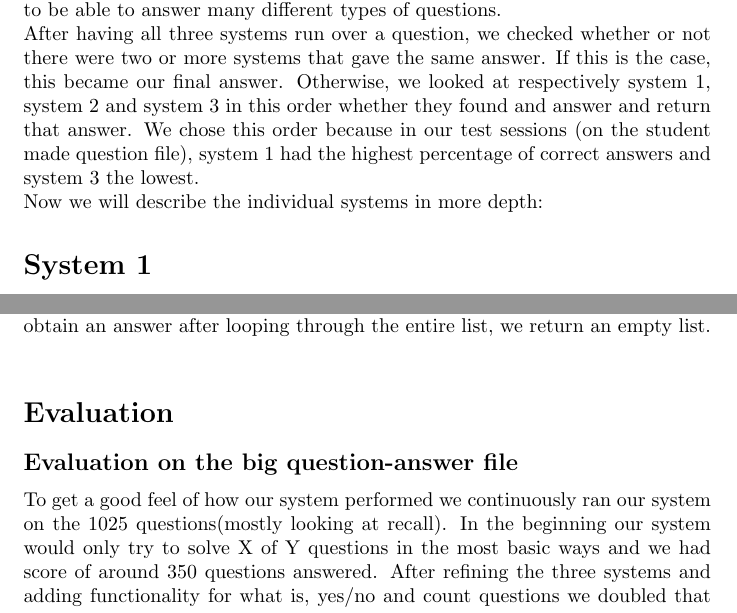
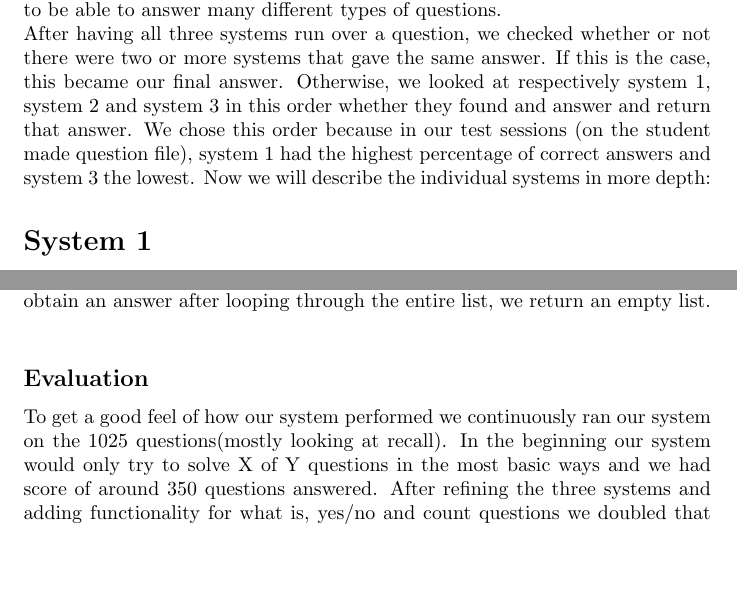
Before and after one commit to NVisscher/Langtech, a LaTeX document (report.tex): two parts of pages 1 and 5 of 6, joined at a grey line, cut so that both start at the same text, the shorter picture padded with empty space. Compiled offline with pdfLaTeX.

Commit message:
Add files via upload

```diff
--- a/report.tex
+++ b/report.tex
@@ -16,7 +16,7 @@ The goal of the assignment was to create a system that answers questions in natu
 
 \section{How the system works}
 Instead of creating one system that can deal with all questions, we decided to work out three different subsystems that all try to answer the questions, and combine their answers. Because the three systems are essentially different in the way they retrieve their answers, we hope to have an increased probability to be able to answer many different types of questions. \\
-After having all three systems run over a question, we checked whether or not there were two or more systems that gave the same answer. If this is the case, this became our final answer. Otherwise, we looked at respectively system 1, system 2 and system 3 in this order whether they found and answer and return that answer. We chose this order because in our test sessions (on the student made question file), system 1 had the highest percentage of correct answers and system 3 the lowest.\\
+After having all three systems run over a question, we checked whether or not there were two or more systems that gave the same answer. If this is the case, this became our final answer. Otherwise, we looked at respectively system 1, system 2 and system 3 in this order whether they found and answer and return that answer. We chose this order because in our test sessions (on the student made question file), system 1 had the highest percentage of correct answers and system 3 the lowest.
 Now we will describe the individual systems in more depth:
 
 \section*{System 1}
@@ -72,8 +72,7 @@ Finally, we have the 'x of y' questions, which are generally sentences which pro
 To find the properties and/or entities, we used the NLP dependencies which were obtained through the use of spaCy. These values are different for each of the question types, and they may differ within these types. The dependencies that we used to obtain our properties and entities are based on the questions which can be found on the nestor page. Furthermore, we needed to be able to properly obtain compounds. To do this, for every entity or property that we found, we looked into the subtree provided by spaCy and checked if any of the words in this subtree had a dependency of 'compound' or 'amod'. If this is the case then this should be added to the given entity or property, otherwise it should not.\\
 After we have obtained these entities and properties, we have to obtain proper values to send into our SPARQL queries. Originally we were given the choice between an API or anchortexts, but we decided to combine both methods. We compile a list with the top-5 results, such that we end up with a list of at most 10 results, from both the API and the anchortexts. These results are then one-by-one used for our SPARQL query until we obtain an answer. If we cannot obtain an answer after looping through the entire list, we return an empty list.\\
 
-\section*{Evaluation}
-\subsection*{Evaluation on the big question-answer file}
+\subsection*{Evaluation}
 To get a good feel of how our system performed we continuously ran our system on the 1025 questions(mostly looking at recall). In the beginning our system would only try to solve X of Y questions in the most basic ways and we had score of around 350 questions answered. After refining the three systems and adding functionality for what is, yes/no and count questions we doubled that score.
 \subsection*{Test questions}
 On the test set of 50 questions, we gave 29 correct answers of 35 answers in total. The most important weakness of our system were questions like 'Which company produces frappucino?' or 'List products which contain goat milk.'. In these question we need to search for certain entity that has a property that is given. This would result in a query like \textbf{SELECT \{?entity contains milk\}}. None of the three systems had the possibility for queries like this. Since we only rarely encountered these kind of questions in the student made question file, we must have overlooked the potential of adding functionality for these questions.\\
```
